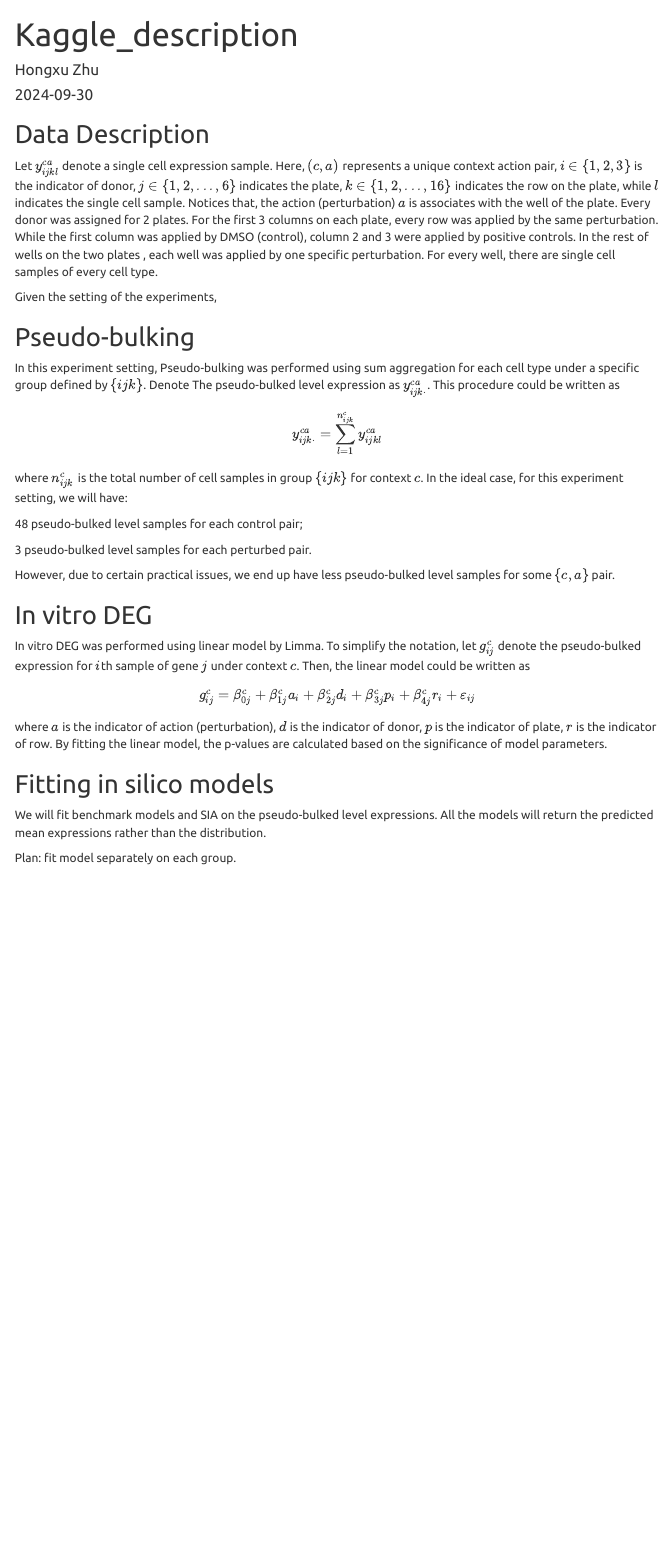
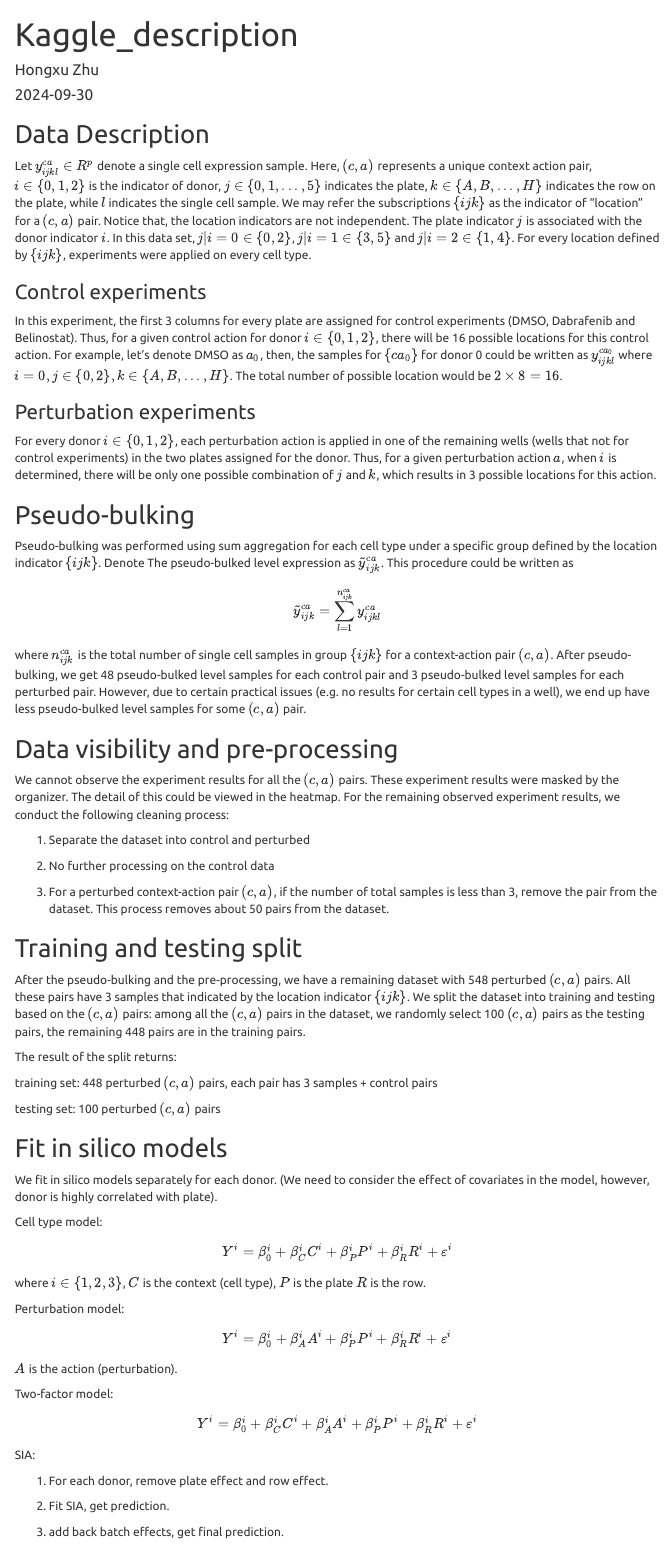
Before and after one commit to hxzhu491/Cell-Perturbation-evaluation-Metric, an R Markdown document (Kaggle/kaggle_description.Rmd): the page in a window 1100 px wide, from its top. Rendered offline with R 4.5, knitr and Pandoc, with nearby package versions; menus at the side of the page are left out.

Commit message:
add description

```diff
--- a/Kaggle/kaggle_description.Rmd
+++ b/Kaggle/kaggle_description.Rmd
@@ -55,23 +55,71 @@ todo <- function(x){
 
 ## Data Description
 
-Let $y^{ca}_{ijkl}$ denote a single cell expression sample. Here, $(c,a)$ represents a unique context action pair, $i\in\{1,2,3\}$ is the indicator of donor, $j\in\{1,2,...,6\}$ indicates the plate, $k\in\{1,2,...,16\}$ indicates the row on the plate, while $l$ indicates the single cell sample. Notices that, the action (perturbation) $a$ is associates with the well of the plate. Every donor was assigned for 2 plates. For the first 3 columns on each plate, every row was applied by the same perturbation. While the first column was applied by DMSO (control), column 2 and 3 were applied by positive controls. In the rest of wells on the two plates , each well was applied by one specific perturbation. For every well, there are single cell samples of every cell type.
+Let $y^{ca}_{ijkl}\in R^p$ denote a single cell expression sample. Here, $(c,a)$ represents a unique context action pair, $i\in\{0,1,2\}$ is the indicator of donor, $j\in\{0,1,...,5\}$ indicates the plate, $k\in\{A,B,...,H\}$ indicates the row on the plate, while $l$ indicates the single cell sample. We may refer the subscriptions $\{ijk\}$ as the indicator of "location" for a $(c,a)$ pair. Notice that, the location indicators are not independent. The plate indicator $j$ is associated with the donor indicator $i$. In this data set, $j|i=0 \in \{0,2\}$, $j|i=1\in\{3,5\}$ and $j|i=2\in\{1,4\}$. For every location defined by $\{ijk\}$, experiments were applied on every cell type.
 
-Given the setting of the experiments,
+### Control experiments
+
+In this experiment, the first 3 columns for every plate are assigned for control experiments (DMSO, Dabrafenib and Belinostat). Thus, for a given control action for donor $i\in\{0,1,2\}$, there will be 16 possible locations for this control action. For example, let's denote DMSO as $a_0$, then, the samples for $\{ca_0\}$ for donor 0 could be written as $y^{ca_0}_{ijkl}$ where $i=0, j\in\{0,2\},k\in\{A,B,...,H\}$. The total number of possible location would be $2\times 8=16$.
+
+### Perturbation experiments
+
+For every donor $i\in\{0,1,2\}$, each perturbation action is applied in one of the remaining wells (wells that not for control experiments) in the two plates assigned for the donor. Thus, for a given perturbation action $a$, when $i$ is determined, there will be only one possible combination of $j$ and $k$, which results in 3 possible locations for this action.
 
 ## Pseudo-bulking
 
-In this experiment setting, Pseudo-bulking was performed using sum aggregation for each cell type under a specific group defined by $\{ijk\}$. Denote The pseudo-bulked level expression as $y^{ca}_{ijk\cdot}$. This procedure could be written as
+Pseudo-bulking was performed using sum aggregation for each cell type under a specific group defined by the location indicator $\{ijk\}$. Denote The pseudo-bulked level expression as $\tilde{y}^{ca}_{ijk}$. This procedure could be written as
 
-$$y^{ca}_{ijk\cdot}=\sum_{l=1}^{n^c_{ijk}}y^{ca}_{ijkl}$$
+$$\tilde{y}^{ca}_{ijk}=\sum_{l=1}^{n^{ca}_{ijk}}y^{ca}_{ijkl}$$
 
-where $n^c_{ijk}$ is the total number of cell samples in group $\{ijk\}$ for context $c$. In the ideal case, for this experiment setting, we will have:
+where $n^{ca}_{ijk}$ is the total number of single cell samples in group $\{ijk\}$ for a context-action pair $(c,a)$. After pseudo-bulking, we get 48 pseudo-bulked level samples for each control pair and 3 pseudo-bulked level samples for each perturbed pair. However, due to certain practical issues (e.g. no results for certain cell types in a well), we end up have less pseudo-bulked level samples for some $(c,a)$ pair.
 
-48 pseudo-bulked level samples for each control pair;
+## Data visibility and pre-processing
 
-3 pseudo-bulked level samples for each perturbed pair.
+We cannot observe the experiment results for all the $(c,a)$ pairs. These experiment results were masked by the organizer. The detail of this could be viewed in the heatmap. For the remaining observed experiment results, we conduct the following cleaning process:
 
-However, due to certain practical issues, we end up have less pseudo-bulked level samples for some $\{c,a\}$ pair.
+1. Separate the dataset into control and perturbed
+
+2. No further processing on the control data
+
+3. For a perturbed context-action pair $(c,a)$, if the number of total samples is less than 3, remove the pair from the dataset. This process removes about 50 pairs from the dataset.
+
+
+## Training and testing split
+
+After the pseudo-bulking and the pre-processing, we have a remaining dataset with 548 perturbed $(c,a)$ pairs. All these pairs have 3 samples that indicated by the location indicator $\{ijk\}$. We split the dataset into training and testing based on the $(c,a)$ pairs: among all the $(c,a)$ pairs in the dataset, we randomly select 100 $(c,a)$ pairs as the testing pairs, the remaining 448 pairs are in the training pairs.
+
+The result of the split returns:
+
+training set: 448 perturbed $(c,a)$ pairs, each pair has 3 samples + control pairs
+
+testing set: 100 perturbed $(c,a)$ pairs
+
+## Fit in silico models
+
+We fit in silico models separately for each donor. (We need to consider the effect of covariates in the model, however, donor is highly correlated with plate).
+
+Cell type model:
+
+$$Y^i=\beta_0^i+\beta_C^iC^i+\beta_P^iP^i+\beta_R^iR^i+\varepsilon^i$$
+
+where $i\in\{1,2,3\}$, $C$ is the context (cell type), $P$ is the plate $R$ is the row.
+
+Perturbation model:
+
+$$Y^i=\beta_0^i+\beta_A^iA^i+\beta_P^iP^i+\beta_R^iR^i+\varepsilon^i$$
+$A$ is the action (perturbation).
+
+Two-factor model:
+
+$$Y^i=\beta_0^i+\beta_C^iC^i+\beta_A^iA^i+\beta_P^iP^i+\beta_R^iR^i+\varepsilon^i$$
+SIA:
+
+1. For each donor, remove plate effect and row effect.
+
+2. Fit SIA, get prediction.
+
+3. add back batch effects, get final prediction.
+
 
 ## In vitro DEG
 
@@ -80,9 +128,3 @@ In vitro DEG was performed using linear model by Limma. To simplify the notation
 $$g^c_{ij}=\beta_{0j}^c+\beta_{1j}^ca_i+\beta_{2j}^cd_i+\beta_{3j}^cp_i+\beta_{4j}^cr_i+\varepsilon_{ij}$$
 
 where $a$ is the indicator of action (perturbation), $d$ is the indicator of donor, $p$ is the indicator of plate, $r$ is the indicator of row. By fitting the linear model, the p-values are calculated based on the significance of model parameters.
-
-## Fitting in silico models
-
-We will fit benchmark models and SIA on the pseudo-bulked level expressions. All the models will return the predicted mean expressions rather than the distribution.
-
-Plan: fit model separately on each group.
```
